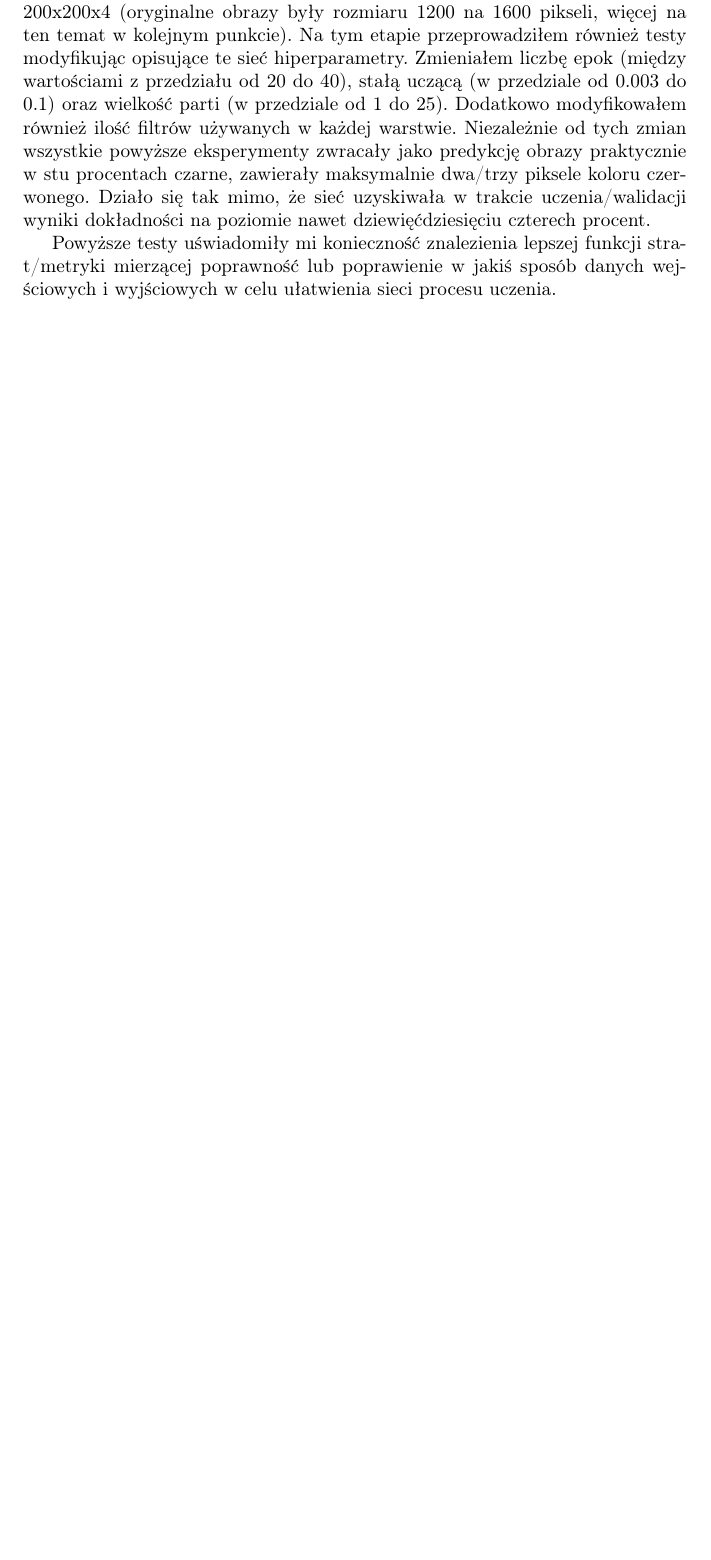
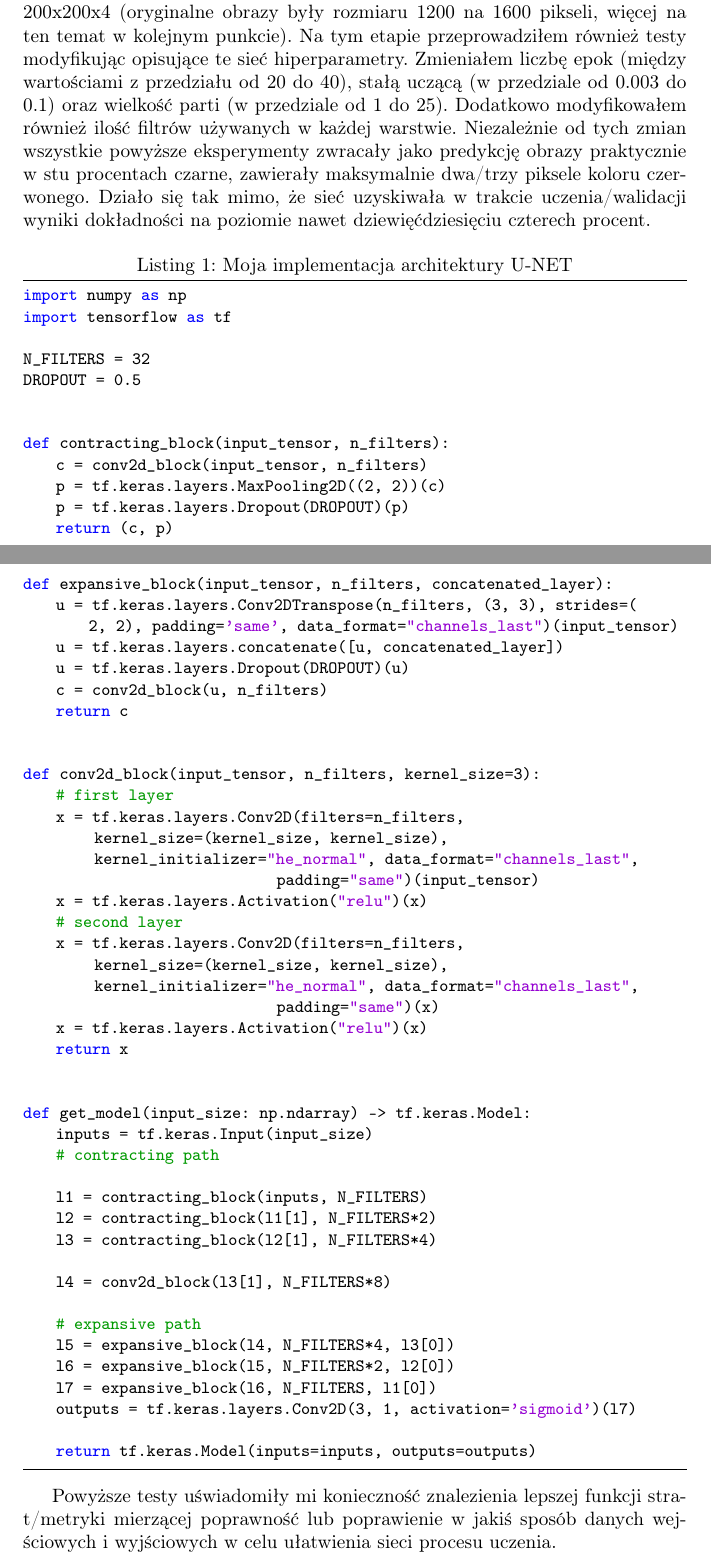
Before and after one commit to mtracewicz/Papers, a LaTeX thesis (Thesis/thesis.tex): part of page 18 of 33 before the commit and two parts of pages 18 and 19 of 35 after it, the two joined at a grey line, cut so that both start at the same text, the shorter picture padded with empty space. Compiled offline with pdfLaTeX.

Commit message:
Added listing

```diff
--- a/Thesis/thesis.tex
+++ b/Thesis/thesis.tex
@@ -382,6 +383,62 @@ Zmieniałem liczbę epok (między wartościami z przedziału od 20 do 40), stał
 Dodatkowo modyfikowałem również ilość filtrów używanych w każdej warstwie.
 Niezależnie od tych zmian wszystkie powyższe eksperymenty zwracały jako predykcję obrazy praktycznie w stu procentach czarne, zawierały maksymalnie dwa/trzy piksele koloru czerwonego.
 Działo się tak mimo, że sieć uzyskiwała w trakcie uczenia/walidacji wyniki dokładności na poziomie nawet dziewięćdziesięciu czterech procent.
+
+\begin{lstlisting}[caption=Moja implementacja architektury U-NET,language=python]
+import numpy as np
+import tensorflow as tf
+
+N_FILTERS = 32
+DROPOUT = 0.5
+
+
+def contracting_block(input_tensor, n_filters):
+    c = conv2d_block(input_tensor, n_filters)
+    p = tf.keras.layers.MaxPooling2D((2, 2))(c)
+    p = tf.keras.layers.Dropout(DROPOUT)(p)
+    return (c, p)
+
+
+def expansive_block(input_tensor, n_filters, concatenated_layer):
+    u = tf.keras.layers.Conv2DTranspose(n_filters, (3, 3), strides=(
+        2, 2), padding='same', data_format="channels_last")(input_tensor)
+    u = tf.keras.layers.concatenate([u, concatenated_layer])
+    u = tf.keras.layers.Dropout(DROPOUT)(u)
+    c = conv2d_block(u, n_filters)
+    return c
+
+
+def conv2d_block(input_tensor, n_filters, kernel_size=3):
+    # first layer
+    x = tf.keras.layers.Conv2D(filters=n_filters, kernel_size=(kernel_size, kernel_size), kernel_initializer="he_normal", data_format="channels_last",
+                               padding="same")(input_tensor)
+    x = tf.keras.layers.Activation("relu")(x)
+    # second layer
+    x = tf.keras.layers.Conv2D(filters=n_filters, kernel_size=(kernel_size, kernel_size), kernel_initializer="he_normal", data_format="channels_last",
+                               padding="same")(x)
+    x = tf.keras.layers.Activation("relu")(x)
+    return x
+
+
+def get_model(input_size: np.ndarray) -> tf.keras.Model:
+    inputs = tf.keras.Input(input_size)
+    # contracting path
+
+    l1 = contracting_block(inputs, N_FILTERS)
+    l2 = contracting_block(l1[1], N_FILTERS*2)
+    l3 = contracting_block(l2[1], N_FILTERS*4)
+
+    l4 = conv2d_block(l3[1], N_FILTERS*8)
+
+    # expansive path
+    l5 = expansive_block(l4, N_FILTERS*4, l3[0])
+    l6 = expansive_block(l5, N_FILTERS*2, l2[0])
+    l7 = expansive_block(l6, N_FILTERS, l1[0])
+    outputs = tf.keras.layers.Conv2D(3, 1, activation='sigmoid')(l7)
+
+    return tf.keras.Model(inputs=inputs, outputs=outputs)
+\end{lstlisting}
+
 
 Powyższe testy uświadomiły mi konieczność znalezienia lepszej funkcji strat/metryki mierzącej poprawność lub poprawienie w jakiś sposób danych wejściowych i wyjściowych w celu ułatwienia sieci procesu uczenia.
 \subsection{Preprocessing obrazów}
```
Also changed, not shown: Thesis/thesis.pdf, Thesis/thesis.tex (7 more changed lines).
